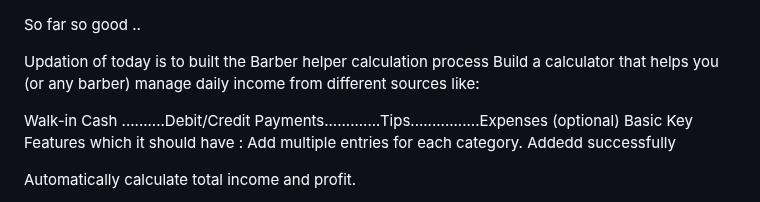
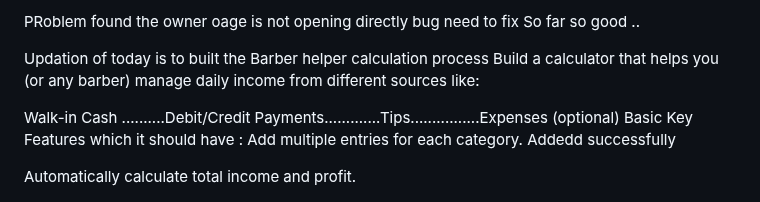
Before and after one commit to Lovekus969/5-River-Barber, a Markdown page: readme.md, the part around the change. Drawn GitHub-style.

```diff
--- a/readme.md
+++ b/readme.md
@@ -1,3 +1,4 @@
+PRoblem found the owner oage is not opening directly bug need to fix
 So far so good ..
 
 Updation of today is to built the Barber helper calculation process
```
